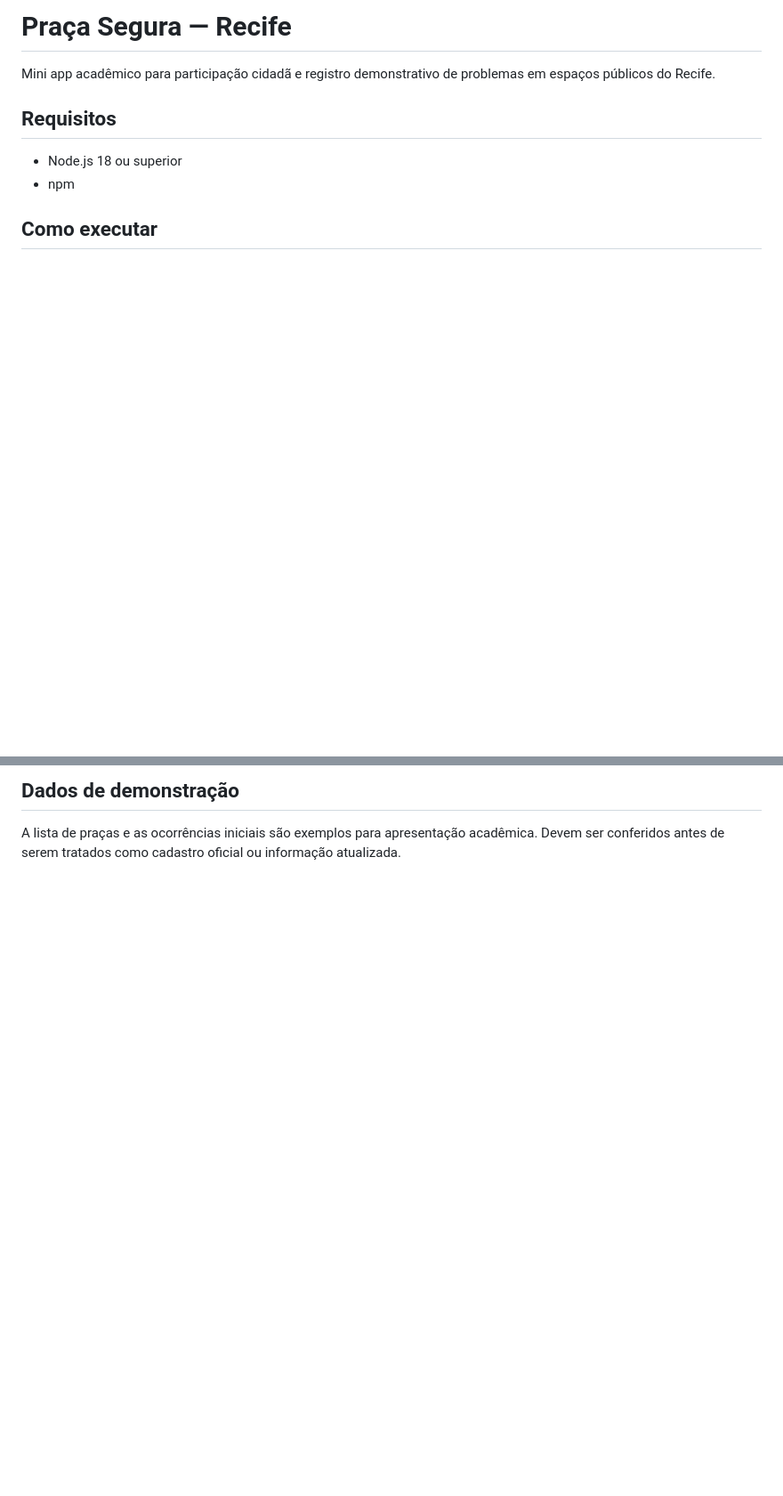
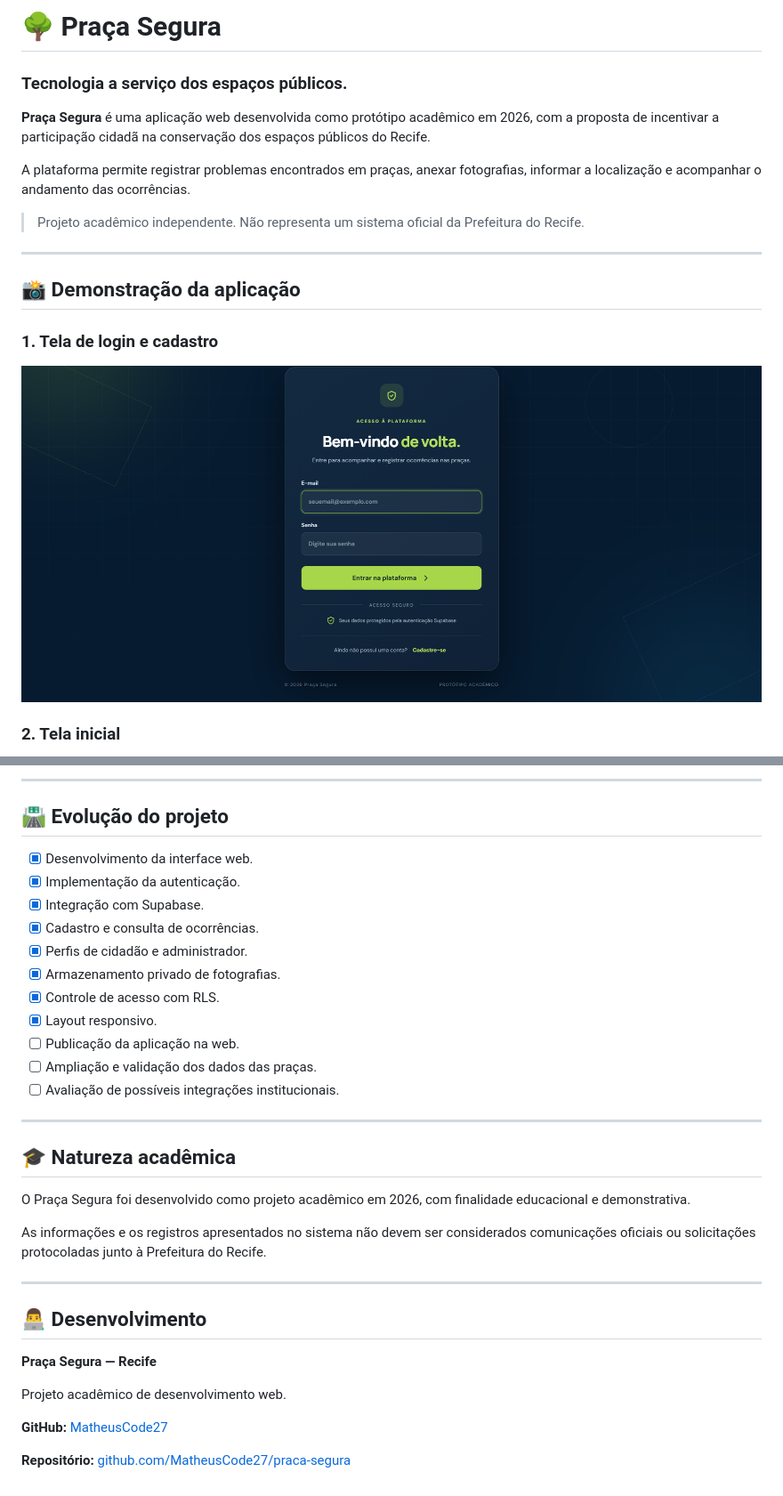
Before and after one commit to MatheusCode27/praca-segura, a Markdown page: README.md, 2 parts joined by grey strips. Shown at 89% size. Drawn GitHub-style; pictures changed too: screenshots/login.png (added); blank space fills up the shorter version.

```diff
--- a/README.md
+++ b/README.md
@@ -1,9 +1,20 @@
-# Praça Segura — Recife
+# 🌳 Praça Segura
 
-Mini app acadêmico para participação cidadã e registro demonstrativo de problemas em espaços públicos do Recife.
+### Tecnologia a serviço dos espaços públicos.
 
-## Requisitos
-- Node.js 18 ou superior
-- npm
+**Praça Segura** é uma aplicação web desenvolvida como protótipo acadêmico em 2026, com a proposta de incentivar a participação cidadã na conservação dos espaços públicos do Recife.
 
-## Como executar
+A plataforma permite registrar problemas encontrados em praças, anexar fotografias, informar a localização e acompanhar o andamento das ocorrências.
+
+> Projeto acadêmico independente. Não representa um sistema oficial da Prefeitura do Recife.
+
+---
+
+## 📸 Demonstração da aplicação
+
+### 1. Tela de login e cadastro
+
+![Tela de login do Praça Segura](screenshots/login.png)
+
+### 2. Tela inicial
+
@@ -41,3 +158,36 @@ Integrar Supabase para autenticação, banco de dados, armazenamento de imagens
 
-## Dados de demonstração
-A lista de praças e as ocorrências iniciais são exemplos para apresentação acadêmica. Devem ser conferidos antes de serem tratados como cadastro oficial ou informação atualizada.
+---
+
+## 🛣️ Evolução do projeto
+
+- [x] Desenvolvimento da interface web.
+- [x] Implementação da autenticação.
+- [x] Integração com Supabase.
+- [x] Cadastro e consulta de ocorrências.
+- [x] Perfis de cidadão e administrador.
+- [x] Armazenamento privado de fotografias.
+- [x] Controle de acesso com RLS.
+- [x] Layout responsivo.
+- [ ] Publicação da aplicação na web.
+- [ ] Ampliação e validação dos dados das praças.
+- [ ] Avaliação de possíveis integrações institucionais.
+
+---
+
+## 🎓 Natureza acadêmica
+
+O Praça Segura foi desenvolvido como projeto acadêmico em 2026, com finalidade educacional e demonstrativa.
+
+As informações e os registros apresentados no sistema não devem ser considerados comunicações oficiais ou solicitações protocoladas junto à Prefeitura do Recife.
+
+---
+
+## 👨‍💻 Desenvolvimento
+
+**Praça Segura — Recife**
+
+Projeto acadêmico de desenvolvimento web.
+
+**GitHub:** [MatheusCode27](https://github.com/MatheusCode27)
+
+**Repositório:** [github.com/MatheusCode27/praca-segura](https://github.com/MatheusCode27/praca-segura)
```
Also changed, not shown: other parts of README.md (+122 -16 lines), screenshots/inicio.png (added), screenshots/ocorrencias.png (added).
